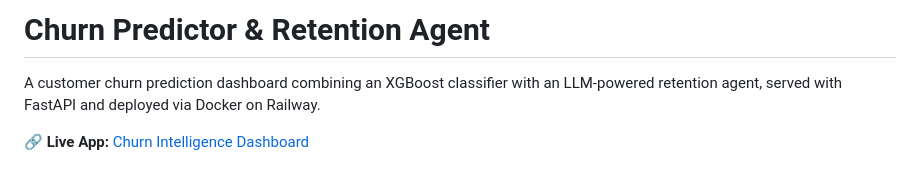
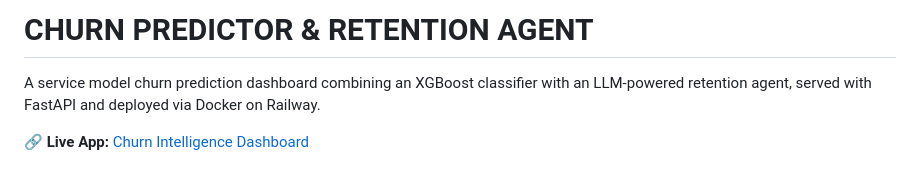
Before and after one commit to Finickyfalls/CHURN-PREDICTOR-DEPLOY, a Markdown page: README.md, the part around the change. GitHub-like rendering.

```diff
--- a/README.md
+++ b/README.md
@@ -1,6 +1,6 @@
-# Churn Predictor & Retention Agent
+# CHURN PREDICTOR & RETENTION AGENT
 
-A customer churn prediction dashboard combining an XGBoost classifier with an
+A service model churn prediction dashboard combining an XGBoost classifier with an
 LLM-powered retention agent, served with FastAPI and deployed via Docker on Railway.
 
 **🔗 Live App:** [Churn Intelligence Dashboard](https://churn-predictor-deploy-production.up.railway.app/)
```
